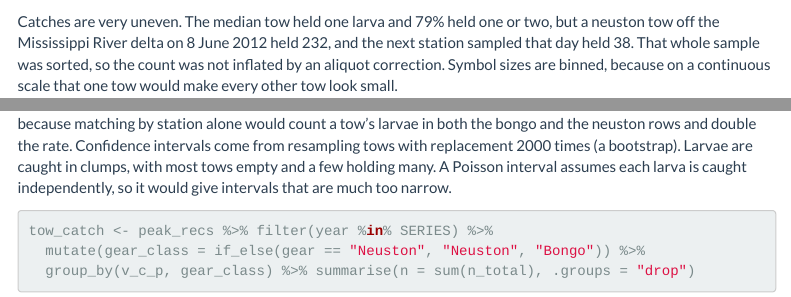
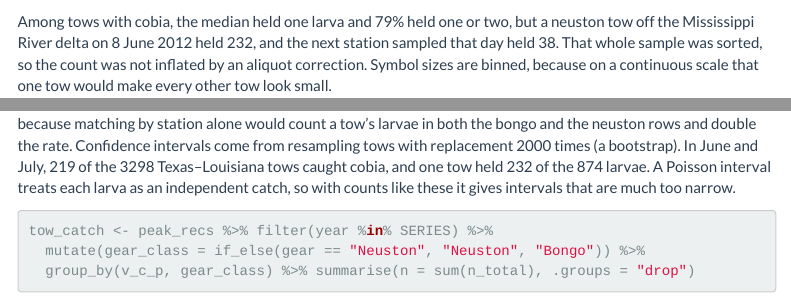
Before and after one commit to lucaspgriffin/cobia_seamap, an R Markdown document (02_analysis.Rmd): the page in a window 1100 px wide, from 3040 px down, and a second part further down, joined at a grey line. Rendered offline with R 4.5, knitr and Pandoc, with nearby package versions; some code elsewhere in the file could not run offline; menus at the side of the page are left out.

Commit message:
Analysis: state the clumping of catches with counts, not description
Co-Authored-By: Claude Opus 5.5 <noreply@anthropic.com>

````diff
--- a/02_analysis.Rmd
+++ b/02_analysis.Rmd
@@ -121,7 +121,7 @@
 gulf %>% slice_max(n_total, n = 3) %>% select(date, lat, lon, gear, n_total, n_meas)
 ```
 
-Catches are very uneven. The median tow held one larva and 79% held one or two, but a neuston tow
+Among tows with cobia, the median held one larva and 79% held one or two, but a neuston tow
 off the Mississippi River delta on 8 June 2012 held 232, and the next station sampled that day held
 38. That whole sample was sorted, so the count was not inflated by an aliquot correction. Symbol
 sizes are binned, because on a continuous scale that one tow would make every other tow look small.
@@ -252,9 +252,9 @@
 Effort is counted as one deployment per gear per station. Larvae are matched to effort by both
 station and gear, because matching by station alone would count a tow's larvae in both the bongo
 and the neuston rows and double the rate. Confidence intervals come from resampling tows with
-replacement 2000 times (a bootstrap). Larvae are caught in clumps, with most tows empty and a few
-holding many. A Poisson interval assumes each larva is caught independently, so it would give
-intervals that are much too narrow.
+replacement 2000 times (a bootstrap). In June and July, 219 of the 3298 Texas--Louisiana tows
+caught cobia, and one tow held 232 of the 874 larvae. A Poisson interval treats each larva as an
+independent catch, so with counts like these it gives intervals that are much too narrow.
 
 ```{r shelf-rates}
 tow_catch <- peak_recs %>% filter(year %in% SERIES) %>%
````
Also changed, not shown: 1 other file.
